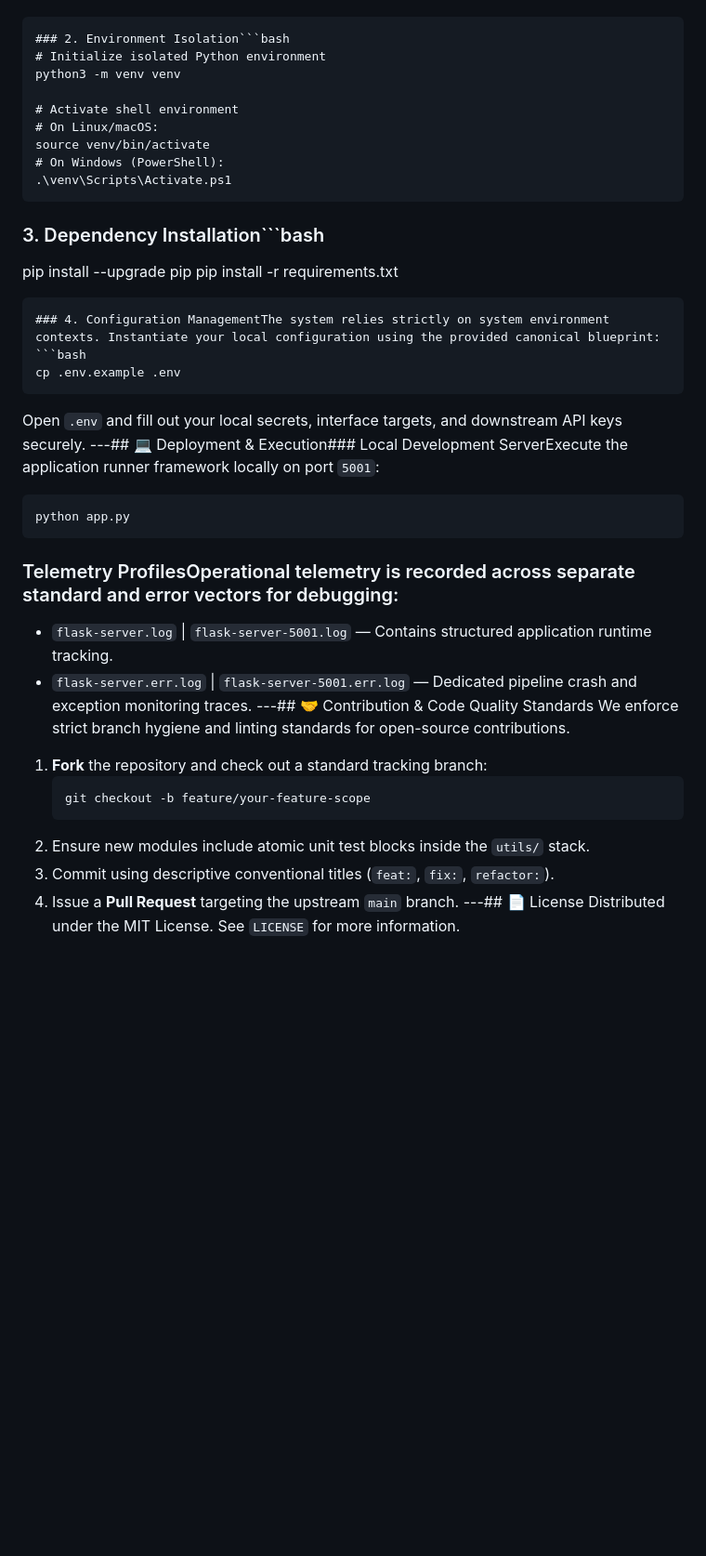
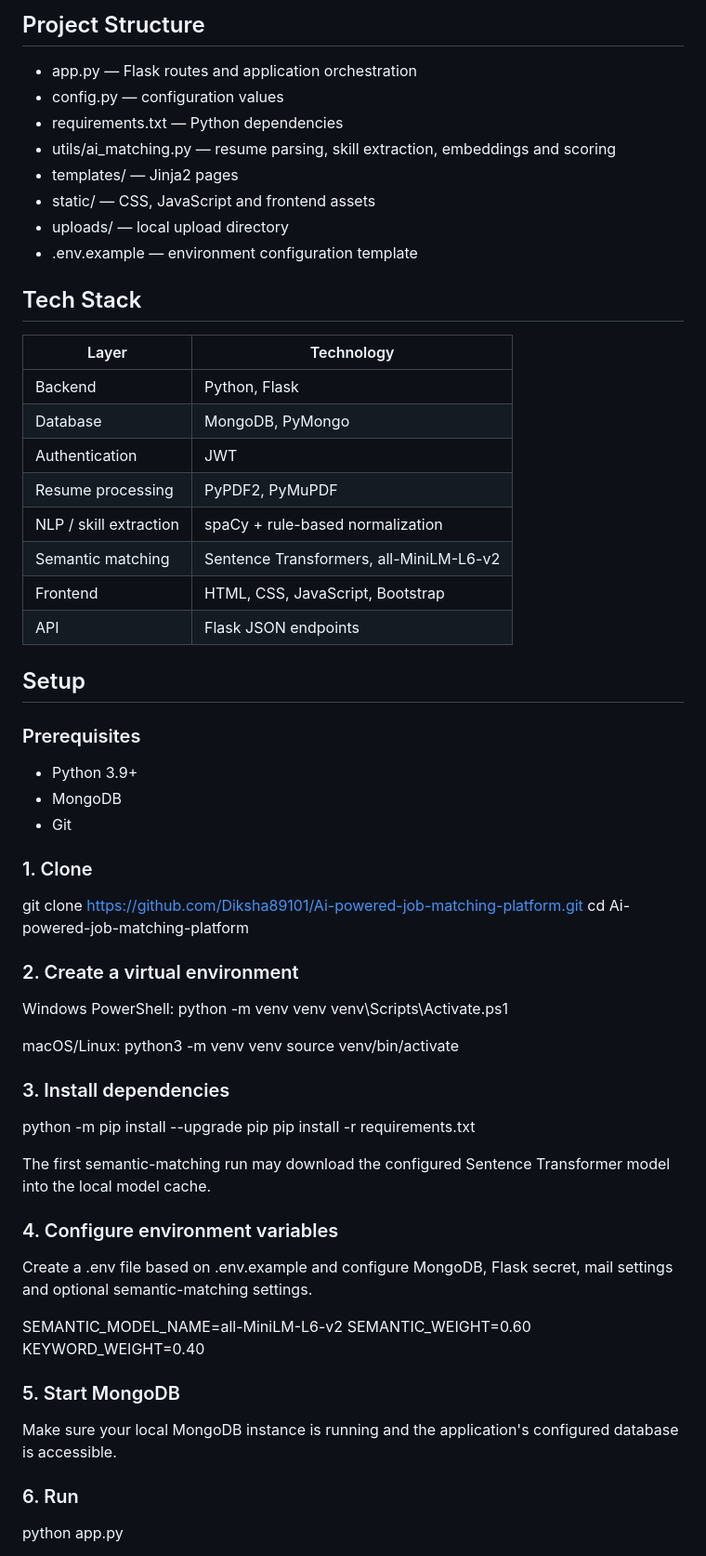
Before and after one commit to Diksha89101/Ai-powered-job-matching-platform, a Markdown page: README.md, the part around one of its changes. Shown at 93% size. Rendered like a GitHub page; blank space fills up the shorter version.

Commit message:
docs: document hybrid semantic matching architecture

````diff
--- a/README.md
+++ b/README.md
@@ -28,40 +64,70 @@ git clone https://github.com
+## Project Structure
+
+- app.py — Flask routes and application orchestration
+- config.py — configuration values
+- requirements.txt — Python dependencies
+- utils/ai_matching.py — resume parsing, skill extraction, embeddings and scoring
+- templates/ — Jinja2 pages
+- static/ — CSS, JavaScript and frontend assets
+- uploads/ — local upload directory
+- .env.example — environment configuration template
+
+## Tech Stack
+
+| Layer | Technology |
+|---|---|
+| Backend | Python, Flask |
+| Database | MongoDB, PyMongo |
+| Authentication | JWT |
+| Resume processing | PyPDF2, PyMuPDF |
+| NLP / skill extraction | spaCy + rule-based normalization |
+| Semantic matching | Sentence Transformers, all-MiniLM-L6-v2 |
+| Frontend | HTML, CSS, JavaScript, Bootstrap |
+| API | Flask JSON endpoints |
+
+## Setup
+
+### Prerequisites
+
+- Python 3.9+
+- MongoDB
+- Git
+
+### 1. Clone
+
+git clone https://github.com/Diksha89101/Ai-powered-job-matching-platform.git
 cd Ai-powered-job-matching-platform
-```
-### 2. Environment Isolation```bash
-# Initialize isolated Python environment
+
+### 2. Create a virtual environment
+
+Windows PowerShell:
+python -m venv venv
+venv\Scripts\Activate.ps1
+
+macOS/Linux:
 python3 -m venv venv
+source venv/bin/activate
 
-# Activate shell environment
-# On Linux/macOS:
-source venv/bin/activate
-# On Windows (PowerShell):
-.\venv\Scripts\Activate.ps1
-```
-### 3. Dependency Installation```bash
-pip install --upgrade pip
+### 3. Install dependencies
+
+python -m pip install --upgrade pip
 pip install -r requirements.txt
-```
-### 4. Configuration ManagementThe system relies strictly on system environment contexts. Instantiate your local configuration using the provided canonical blueprint:
-```bash
-cp .env.example .env
-```
-Open `.env` and fill out your local secrets, interface targets, and downstream API keys securely.
----## 💻 Deployment & Execution### Local Development ServerExecute the application runner framework locally on port `5001`:
-```bash
+
+The first semantic-matching run may download the configured Sentence Transformer model into the local model cache.
+
+### 4. Configure environment variables
+
+Create a .env file based on .env.example and configure MongoDB, Flask secret, mail settings and optional semantic-matching settings.
+
+SEMANTIC_MODEL_NAME=all-MiniLM-L6-v2
+SEMANTIC_WEIGHT=0.60
+KEYWORD_WEIGHT=0.40
+
+### 5. Start MongoDB
+
+Make sure your local MongoDB instance is running and the application's configured database is accessible.
+
+### 6. Run
+
 python app.py
-```
-### Telemetry ProfilesOperational telemetry is recorded across separate standard and error vectors for debugging:
-* `flask-server.log` | `flask-server-5001.log` — Contains structured application runtime tracking.
-* `flask-server.err.log` | `flask-server-5001.err.log` — Dedicated pipeline crash and exception monitoring traces.
----## 🤝 Contribution & Code Quality Standards
-We enforce strict branch hygiene and linting standards for open-source contributions.
-1. **Fork** the repository and check out a standard tracking branch:
-   ```bash
-   git checkout -b feature/your-feature-scope
-   ```
-2. Ensure new modules include atomic unit test blocks inside the `utils/` stack.
-3. Commit using descriptive conventional titles (`feat:`, `fix:`, `refactor:`).
-4. Issue a **Pull Request** targeting the upstream `main` branch.
----## 📄 License
-Distributed under the MIT License. See `LICENSE` for more information.
 
````
Also changed, not shown: other parts of README.md (+86 -26 lines).
